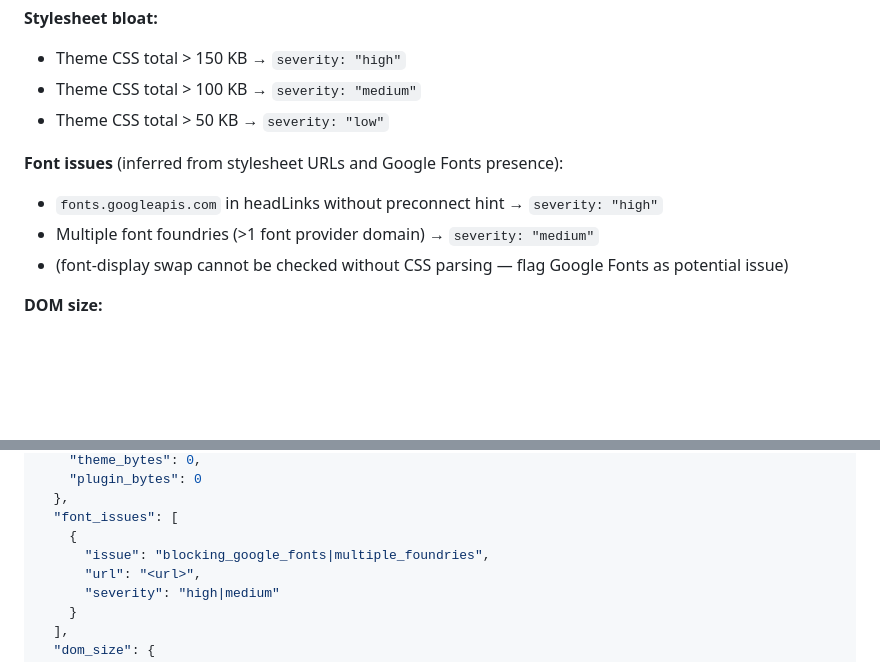
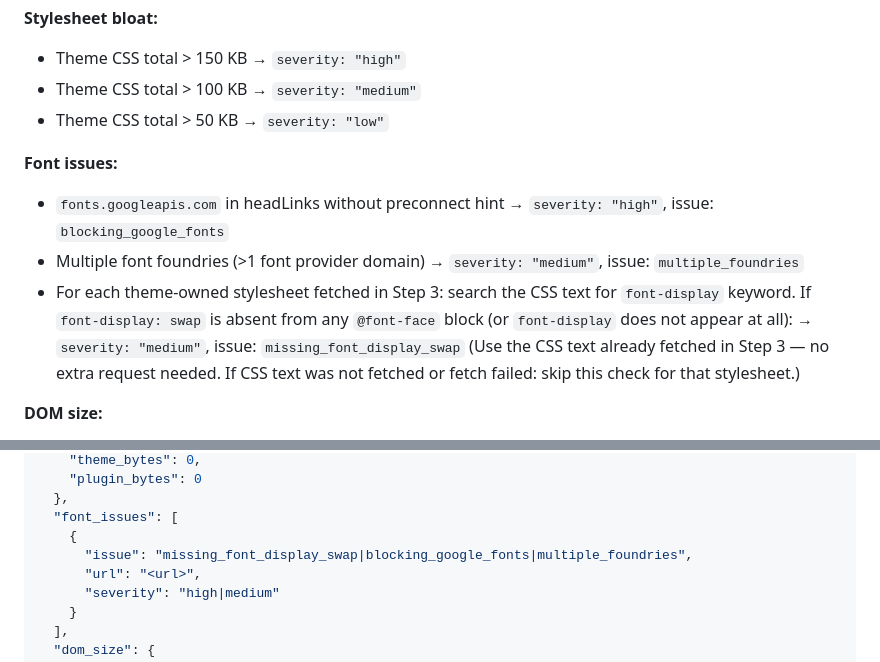
Before and after one commit to alo-labs/wow, a Markdown page: agents/theme-analysis-agent.md, 2 parts joined by grey strips. Drawn GitHub-style; blank space fills up the shorter version.

Commit message:
fix: add missing_font_display_swap detection and schema to theme-analysis-agent
Adds CSS text inspection for font-display in theme stylesheets (already
fetched in Step 3). Adds missing_font_display_swap to font_issues schema enum.

Co-Authored-By: Claude Opus 4.6 <noreply@anthropic.com>

```diff
--- a/agents/theme-analysis-agent.md
+++ b/agents/theme-analysis-agent.md
@@ -122,10 +122,12 @@ If fetch fails: record `null` for that stylesheet's size.
 - Theme CSS total > 100 KB → `severity: "medium"`
 - Theme CSS total > 50 KB → `severity: "low"`
 
-**Font issues** (inferred from stylesheet URLs and Google Fonts presence):
-- `fonts.googleapis.com` in headLinks without preconnect hint → `severity: "high"`
-- Multiple font foundries (>1 font provider domain) → `severity: "medium"`
-- (font-display swap cannot be checked without CSS parsing — flag Google Fonts as potential issue)
+**Font issues:**
+- `fonts.googleapis.com` in headLinks without preconnect hint → `severity: "high"`, issue: `blocking_google_fonts`
+- Multiple font foundries (>1 font provider domain) → `severity: "medium"`, issue: `multiple_foundries`
+- For each theme-owned stylesheet fetched in Step 3: search the CSS text for `font-display` keyword.
+  If `font-display: swap` is absent from any `@font-face` block (or `font-display` does not appear at all): → `severity: "medium"`, issue: `missing_font_display_swap`
+  (Use the CSS text already fetched in Step 3 — no extra request needed. If CSS text was not fetched or fetch failed: skip this check for that stylesheet.)
 
 **DOM size:**
 - node_count > 1500 → `severity: "high"`
@@ -164,7 +166,7 @@ Write to the appropriate path:
   },
   "font_issues": [
     {
-      "issue": "blocking_google_fonts|multiple_foundries",
+      "issue": "missing_font_display_swap|blocking_google_fonts|multiple_foundries",
       "url": "<url>",
       "severity": "high|medium"
     }
```
